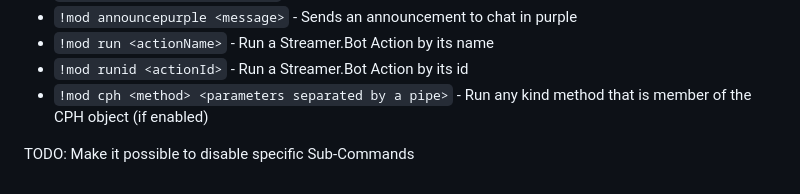
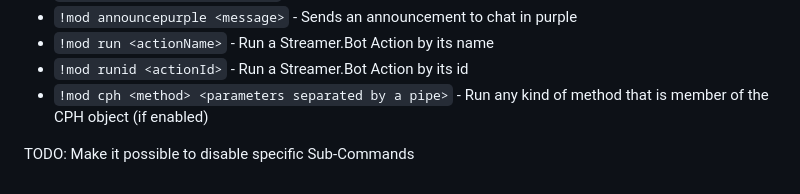
Before and after one commit to Wissididom/Streamer.Bot-Actions, a Markdown page: Minimod/README.md, the part around the change. Drawn GitHub-style.

Commit message:
fix: typo

```diff
--- a/Minimod/README.md
+++ b/Minimod/README.md
@@ -72,6 +72,6 @@ Below are the possible Sub-Commands for that Command (`<required parameter>`, `[
 * `!mod announcepurple <message>` - Sends an announcement to chat in purple
 * `!mod run <actionName>` - Run a Streamer.Bot Action by its name
 * `!mod runid <actionId>` - Run a Streamer.Bot Action by its id
-* `!mod cph <method> <parameters separated by a pipe>` - Run any kind method that is member of the CPH object (if enabled)
+* `!mod cph <method> <parameters separated by a pipe>` - Run any kind of method that is member of the CPH object (if enabled)
 
 TODO: Make it possible to disable specific Sub-Commands
```
